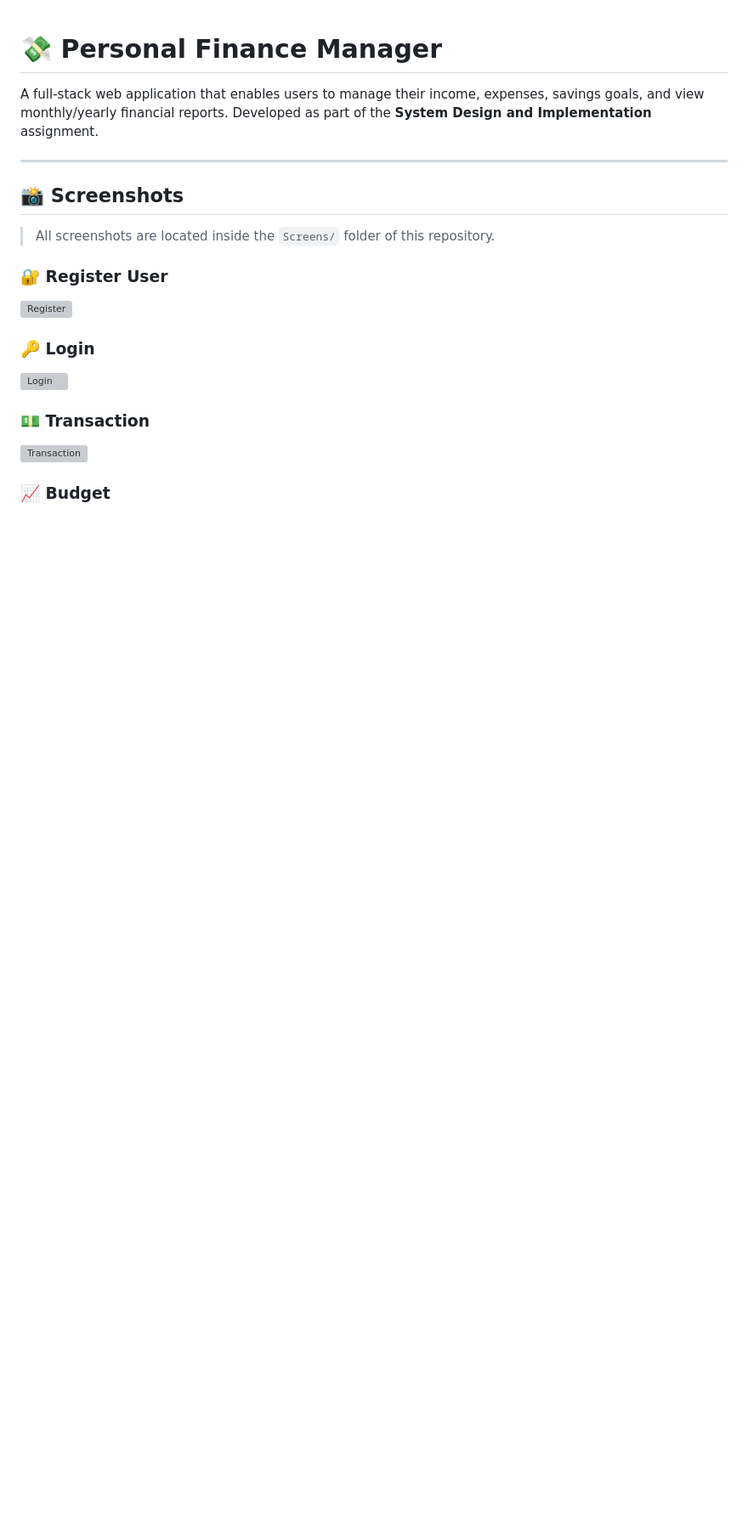
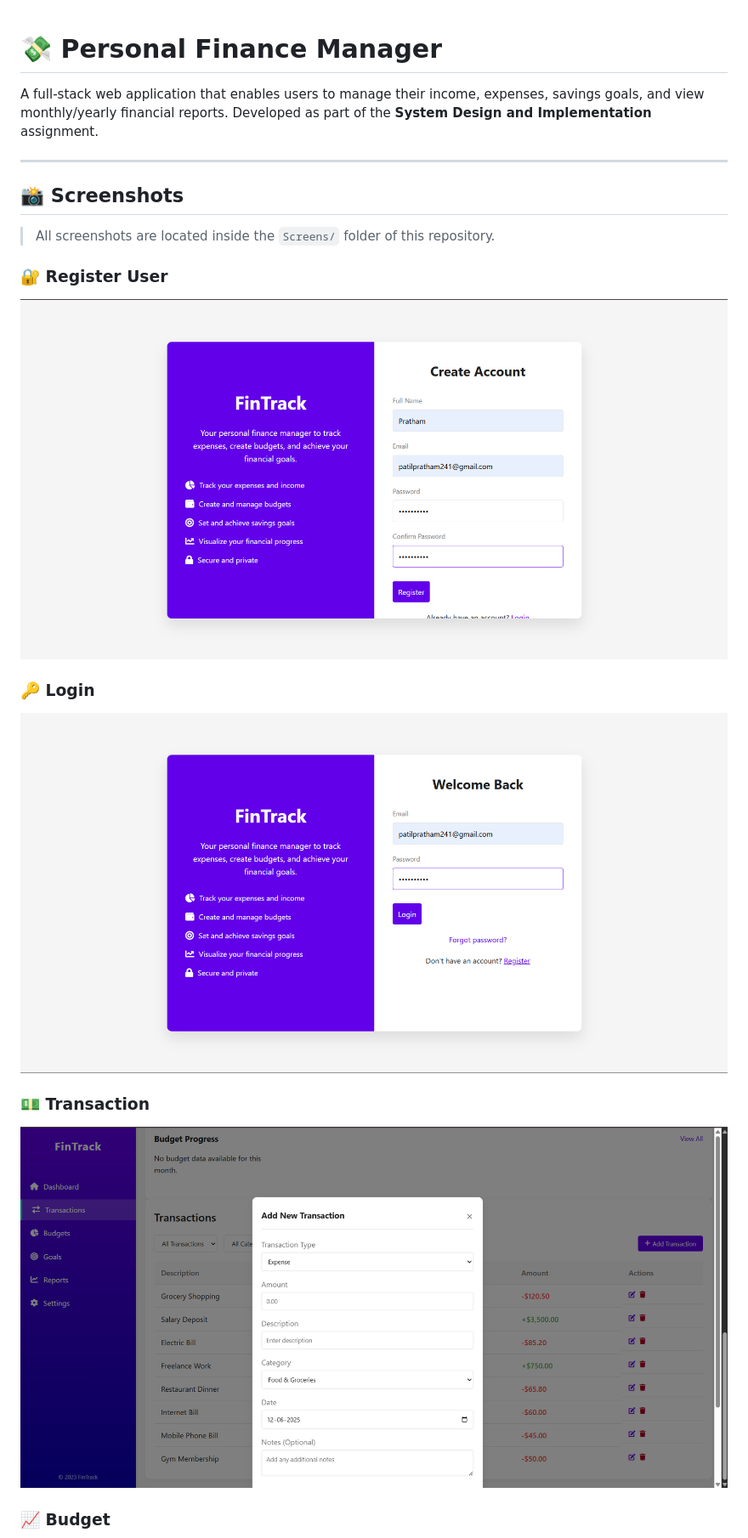
Before and after one commit to PraTham-Patill/personal-finance-manager, a Markdown page: README.md, the part around one of its changes. Shown at 85% size. GitHub-like rendering; blank space fills up the shorter version; grey boxes are pictures that could not be loaded.

```diff
--- a/README.md
+++ b/README.md
@@ -9,12 +9,12 @@ A full-stack web application that enables users to manage their income, expenses
 > All screenshots are located inside the `Screens/` folder of this repository.
 
 ### 🔐 Register User
-![Register](./Screens/1%20Register%20User.png)
+![Register](./Screens/Register%20User.png)
 
 ### 🔑 Login
-![Login](./Screens/2%20Login.png)
+![Login](./Screens/Login.png)
 
 ### 💵 Transaction
-![Transaction](./Screens/3%20Transaction.png)
+![Transaction](./Screens/Transaction.png)
 
 ### 📈 Budget
```
Also changed, not shown: other parts of README.md (+3 -3 lines).
